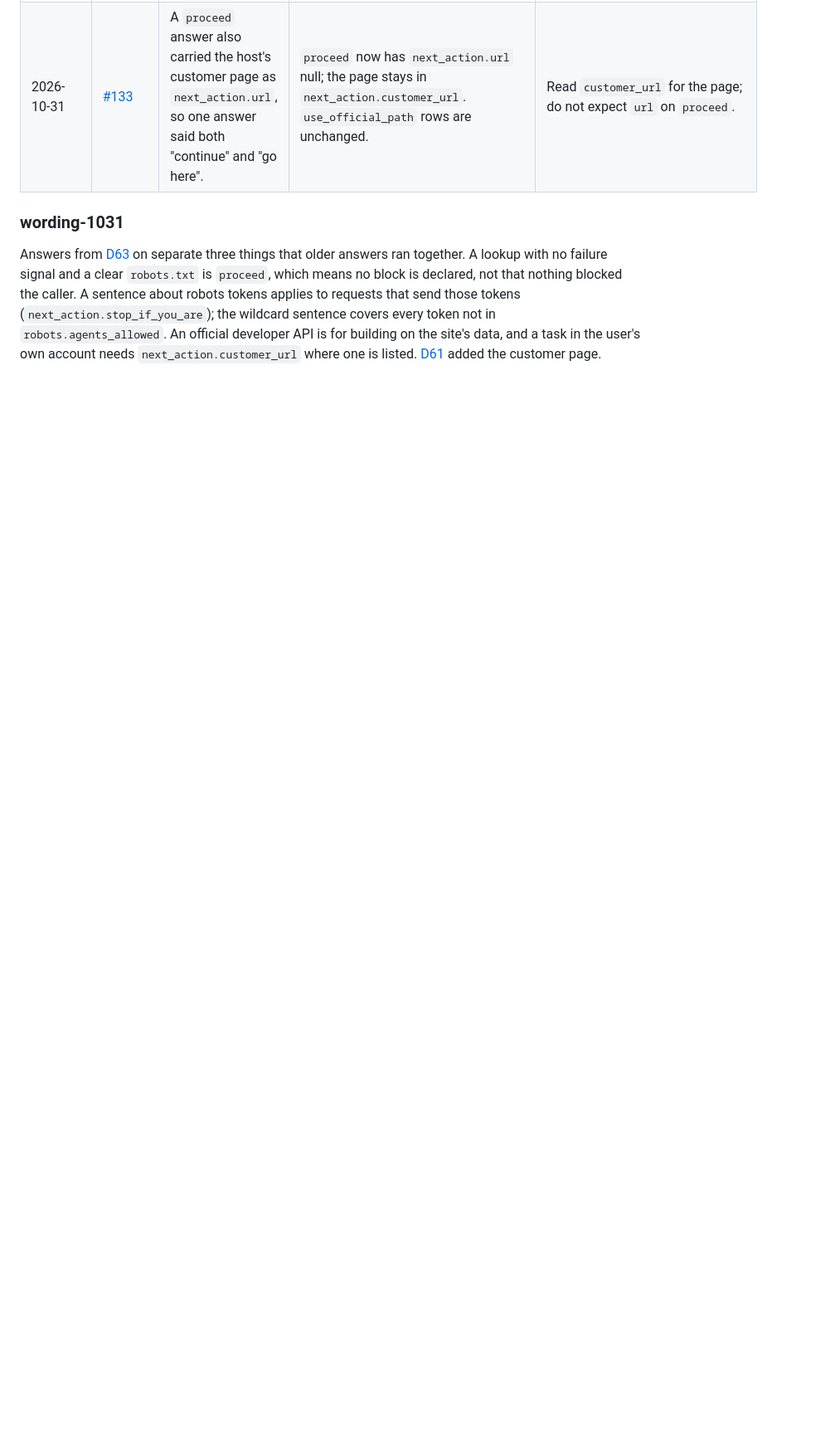
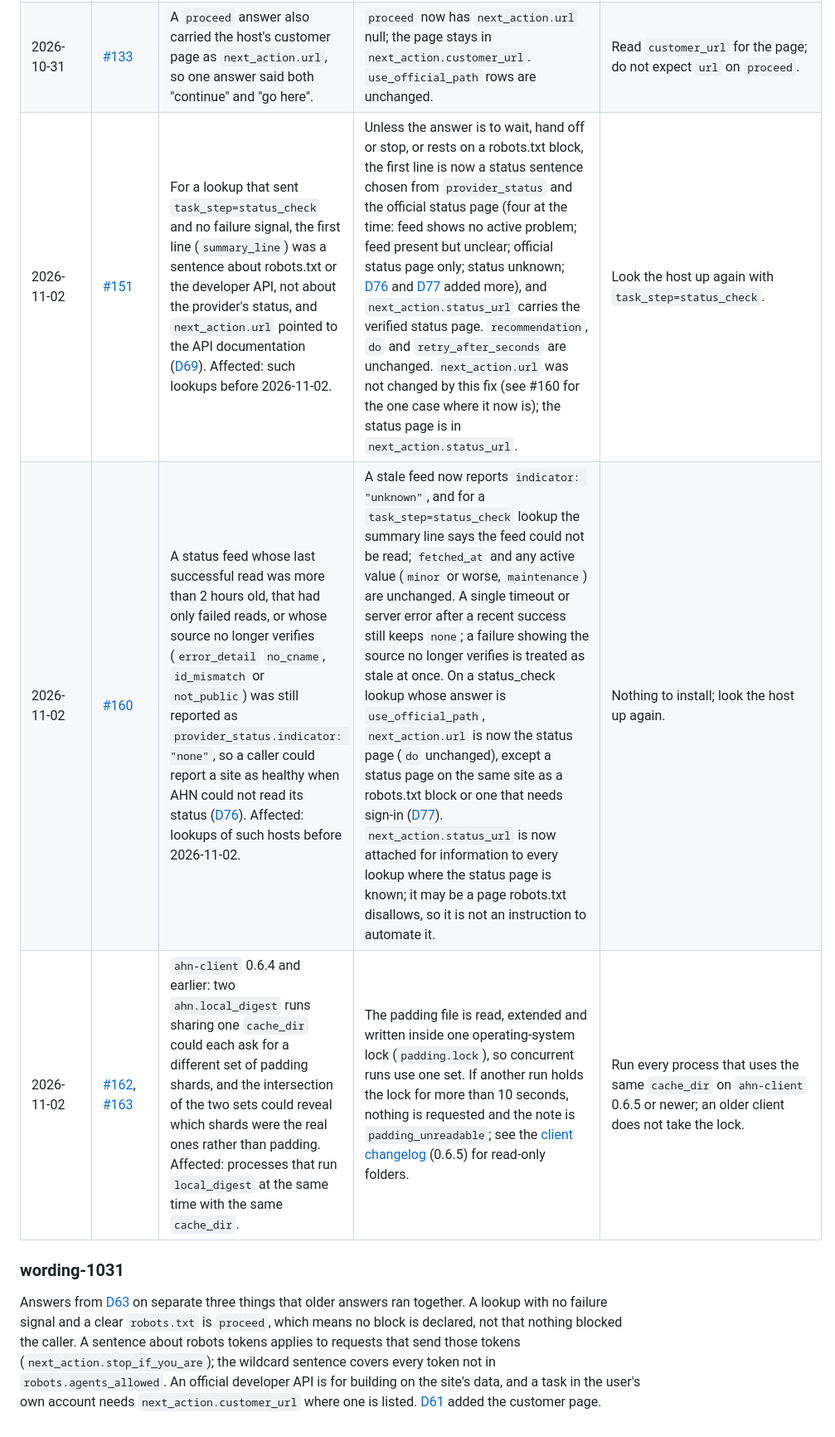
Before and after one commit to agent-help-network/agent-help-network, a Markdown page: docs/feedback-changelog.md, the part around the change. Shown at 83% size. GitHub-like rendering; blank space fills up the shorter version.

Commit message:
docs: feedback changelog Fixes for #151, #160, #162/#163 (#165)
* docs: add #151, #160 and #162/#163 to the feedback changelog Fixes table

Co-Authored-By: Claude Sonnet 5.5 <noreply@anthropic.com>

* docs: tighten the #151, #160 and #162/#163 changelog rows against the code

Co-Authored-By: Claude Sonnet 5.5 <noreply@anthropic.com>

---------

Co-authored-by: Claude Sonnet 5.5 <noreply@anthropic.com>

```diff
--- a/docs/feedback-changelog.md
+++ b/docs/feedback-changelog.md
@@ -50,6 +50,9 @@ Fixes that changed an answer agents were already receiving. Each row says what w
 | 2026-10-27 | [#99](https://github.com/agent-help-network/agent-help-network/pull/99) | AHN read a host's `/llms.txt` even where that host's own robots.txt disallowed it for our user agent or could not be read, which did not match the public promise to follow robots.txt ([D56](decisions.md)). Affected: lookups of such hosts before 2026-10-27. | `/llms.txt` is requested only after the robots.txt decision allows it. Otherwise `llms_txt_status` is `not_read`, with `llms_detail` set to `robots_disallowed` or `robots_unreadable`. The `recommendation` is unchanged; the only visible change is that `llms_txt_present` no longer appears for those hosts. | Nothing to re-check. Update the plugin to 0.3.5 or later; older hooks show `not_read` as unknown. |
 | 2026-10-31 | [#126](https://github.com/agent-help-network/agent-help-network/pull/126) | A lookup that reported no failure was told to switch to an official API whenever one was listed, although nothing had failed. A host that publishes no `robots.txt` (HTTP 404 or 410) was reported as an unknown policy, although the standard reads that as no restriction ([D63](decisions.md)). Affected: lookups of hosts with a listed official path and no failure signal, and of hosts without a `robots.txt`. | With no `error_class` and no `failure_stage` sent, and a `robots.txt` that is clear or absent, the answer is now `proceed` (confidence `low`) even where an official path is listed; `official_path_available` stays in `reasons`. A missing `robots.txt` counts as clear. When the host has a curated customer path, `proceed` carries `next_action.customer_url`. `locate_failure_stage` is asked only when a failure signal was sent. | Send `error_class` or `failure_stage` when a request failed; the answer then keeps pointing to the official path. An operator can restore the earlier answers with `AHN_PROCEED_WITHOUT_FAILURE=0`. |
 | 2026-10-31 | [#133](https://github.com/agent-help-network/agent-help-network/pull/133) | A `proceed` answer also carried the host's customer page as `next_action.url`, so one answer said both "continue" and "go here". | `proceed` now has `next_action.url` null; the page stays in `next_action.customer_url`. `use_official_path` rows are unchanged. | Read `customer_url` for the page; do not expect `url` on `proceed`. |
+| 2026-11-02 | [#151](https://github.com/agent-help-network/agent-help-network/pull/151) | For a lookup that sent `task_step=status_check` and no failure signal, the first line (`summary_line`) was a sentence about robots.txt or the developer API, not about the provider's status, and `next_action.url` pointed to the API documentation ([D69](decisions.md)). Affected: such lookups before 2026-11-02. | Unless the answer is to wait, hand off or stop, or rests on a robots.txt block, the first line is now a status sentence chosen from `provider_status` and the official status page (four at the time: feed shows no active problem; feed present but unclear; official status page only; status unknown; [D76](decisions.md) and [D77](decisions.md) added more), and `next_action.status_url` carries the verified status page. `recommendation`, `do` and `retry_after_seconds` are unchanged. `next_action.url` was not changed by this fix (see #160 for the one case where it now is); the status page is in `next_action.status_url`. | Look the host up again with `task_step=status_check`. |
+| 2026-11-02 | [#160](https://github.com/agent-help-network/agent-help-network/pull/160) | A status feed whose last successful read was more than 2 hours old, that had only failed reads, or whose source no longer verifies (`error_detail` `no_cname`, `id_mismatch` or `not_public`) was still reported as `provider_status.indicator: "none"`, so a caller could report a site as healthy when AHN could not read its status ([D76](decisions.md)). Affected: lookups of such hosts before 2026-11-02. | A stale feed now reports `indicator: "unknown"`, and for a `task_step=status_check` lookup the summary line says the feed could not be read; `fetched_at` and any active value (`minor` or worse, `maintenance`) are unchanged. A single timeout or server error after a recent success still keeps `none`; a failure showing the source no longer verifies is treated as stale at once. On a status_check lookup whose answer is `use_official_path`, `next_action.url` is now the status page (`do` unchanged), except a status page on the same site as a robots.txt block or one that needs sign-in ([D77](decisions.md)). `next_action.status_url` is now attached for information to every lookup where the status page is known; it may be a page robots.txt disallows, so it is not an instruction to automate it. | Nothing to install; look the host up again. |
+| 2026-11-02 | [#162](https://github.com/agent-help-network/agent-help-network/pull/162), [#163](https://github.com/agent-help-network/agent-help-network/pull/163) | `ahn-client` 0.6.4 and earlier: two `ahn.local_digest` runs sharing one `cache_dir` could each ask for a different set of padding shards, and the intersection of the two sets could reveal which shards were the real ones rather than padding. Affected: processes that run `local_digest` at the same time with the same `cache_dir`. | The padding file is read, extended and written inside one operating-system lock (`padding.lock`), so concurrent runs use one set. If another run holds the lock for more than 10 seconds, nothing is requested and the note is `padding_unreadable`; see the [client changelog](../clients/python/CHANGELOG.md) (0.6.5) for read-only folders. | Run every process that uses the same `cache_dir` on `ahn-client` 0.6.5 or newer; an older client does not take the lock. |
 
 ### wording-1031
 
```
